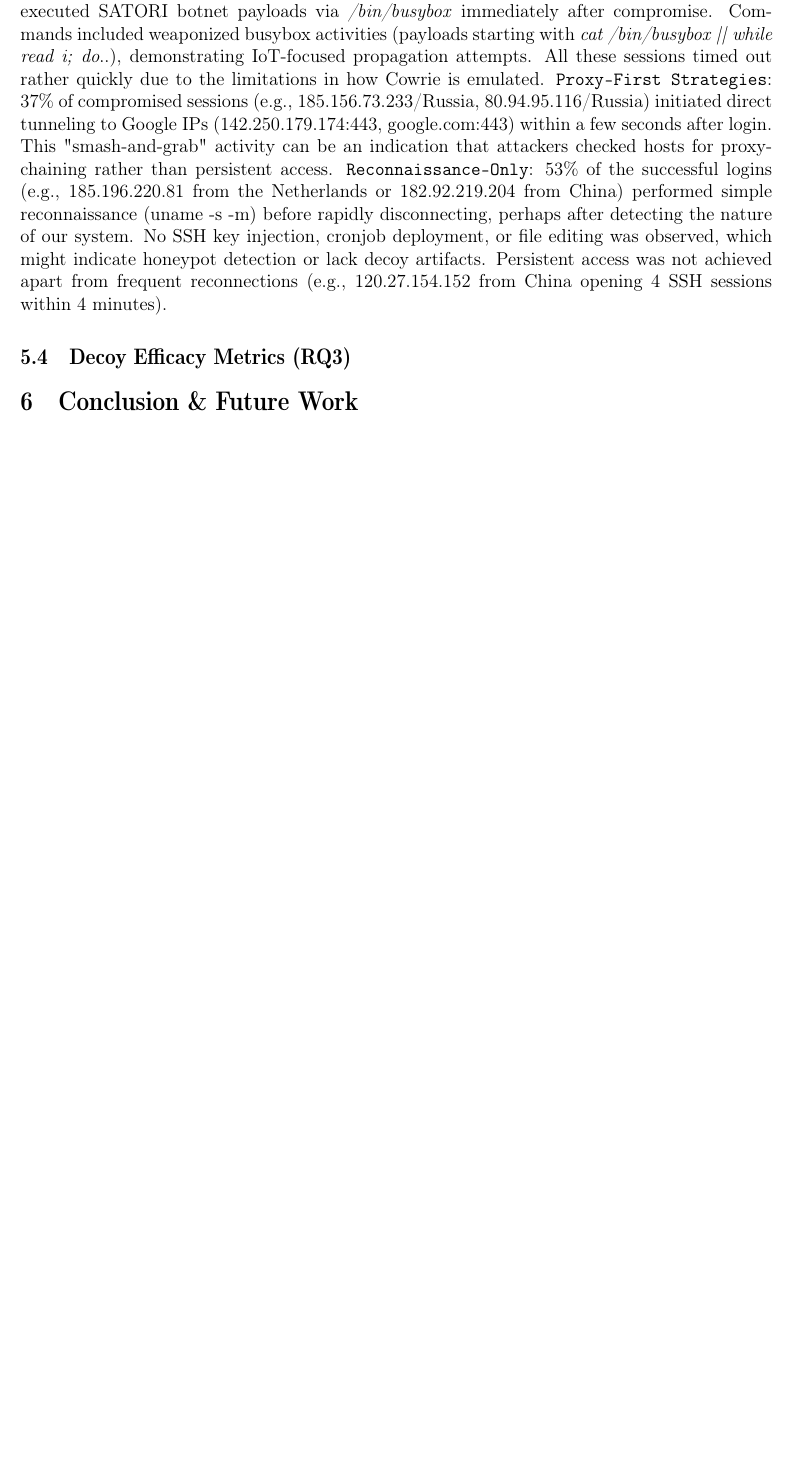
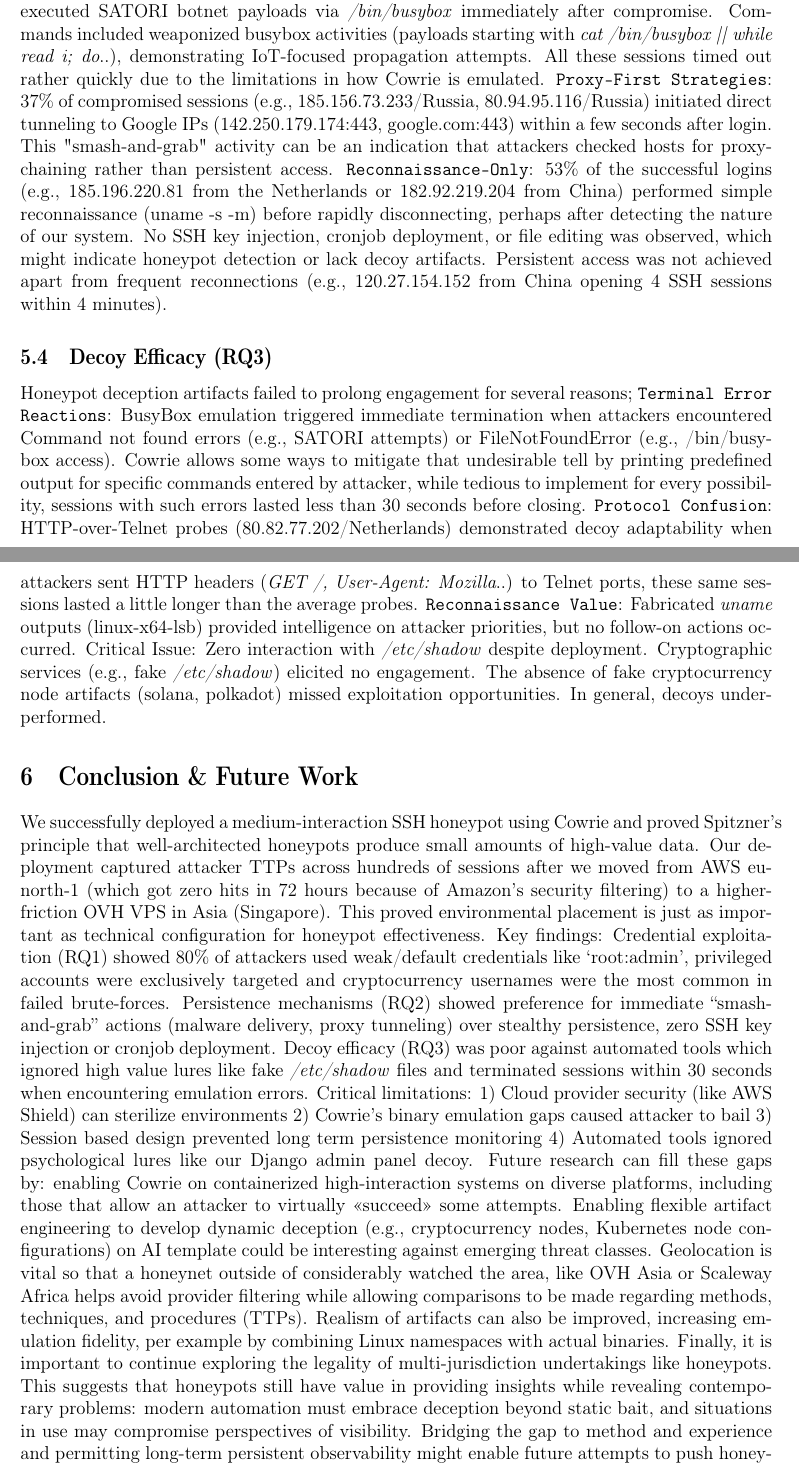
Before and after one commit to nottoBD/netsec-honeypot, a LaTeX thesis (doc/main.tex): part of page 13 of 18 before the commit and two parts of pages 13 and 14 of 18 after it, the two joined at a grey line, cut so that both start at the same text, the shorter picture padded with empty space. The pictures show the PDF file ULB-VUB Network Security - Deception & Honeypot for Attack Profiling.pdf that the author committed with the source.

Commit message:
Chapter 6: Conclusion & Future Work

```diff
--- a/doc/main.tex
+++ b/doc/main.tex
@@ -419,12 +419,20 @@ Analysis of over 1,800 lines gathered during the first 8 hours reveal consistent
 \subsection{Persistence Mechanism Analysis (RQ2)}
 Post-compromise actions showed a crucial persistence shortfall, with attackers not prioritizing stealthy persistence but rather going for immediate payload delivery. Three distinct patterns emerged; Malware-Driven Persistence: Chinese and Brazilian IPs (59.27.224.90, 177.66.30.54) executed SATORI botnet payloads via \textit{/bin/busybox} immediately after compromise. Commands included weaponized busybox activities (payloads starting with \textit{cat /bin/busybox || while read i; do}..), demonstrating IoT-focused propagation attempts. All these sessions timed out rather quickly due to the limitations in how Cowrie is emulated. \texttt{Proxy-First Strategies}: 37{\%} of compromised sessions (e.g., 185.156.73.233/Russia, 80.94.95.116/Russia) initiated direct tunneling to Google IPs (142.250.179.174:443, google.com:443) within a few seconds after login. This "smash-and-grab" activity can be an indication that attackers checked hosts for proxy-chaining rather than persistent access. \texttt{Reconnaissance-Only}: 53{\%} of the successful logins (e.g., 185.196.220.81 from the Netherlands or 182.92.219.204 from China) performed simple reconnaissance (uname -s -m) before rapidly disconnecting, perhaps after detecting the nature of our system. No SSH key injection, cronjob deployment, or file editing was observed, which might indicate honeypot detection or lack decoy artifacts. Persistent access was not achieved apart from frequent reconnections (e.g., 120.27.154.152 from China opening 4 SSH sessions within 4 minutes).
 
-\subsection{Decoy Efficacy Metrics (RQ3)}
+\subsection{Decoy Efficacy (RQ3)}
+
+Honeypot deception artifacts failed to prolong engagement for several reasons; \texttt{Terminal Error Reactions}: BusyBox emulation triggered immediate termination when attackers encountered Command not found errors (e.g., SATORI attempts) or FileNotFoundError (e.g., /bin/busybox access). Cowrie allows some ways to mitigate that undesirable tell by printing predefined output for specific commands entered by attacker, while tedious to implement for every possibility, sessions with such errors lasted less than 30 seconds before closing. \texttt{Protocol Confusion}: HTTP-over-Telnet probes (80.82.77.202/Netherlands) demonstrated decoy adaptability when attackers sent HTTP headers (\textit{GET /, User-Agent: Mozilla}..) to Telnet ports, these same sessions lasted a little longer than the average probes. \texttt{Reconnaissance Value}: Fabricated \textit{uname} outputs (linux-x64-lsb) provided intelligence on attacker priorities, but no follow-on actions occurred. Critical Issue: Zero interaction with \textit{/etc/shadow} despite deployment. Cryptographic services (e.g., fake \textit{/etc/shadow}) elicited no engagement. The absence of fake cryptocurrency node artifacts (solana, polkadot) missed exploitation opportunities. In general, decoys underperformed.
 
 
 \section{Conclusion \& Future Work}
 
 
+
+We successfully deployed a medium-interaction SSH honeypot using Cowrie and proved Spitzner’s principle that well-architected honeypots produce small amounts of high-value data. Our deployment captured attacker TTPs across hundreds of sessions after we moved from AWS eu-north-1 (which got zero hits in 72 hours because of Amazon’s security filtering) to a higher-friction OVH VPS in Asia (Singapore). This proved environmental placement is just as important as technical configuration for honeypot effectiveness. Key findings: Credential exploitation (RQ1) showed 80{\%} of attackers used weak/default credentials like ‘root:admin’, privileged accounts were exclusively targeted and cryptocurrency usernames were the most common in failed brute-forces. Persistence mechanisms (RQ2) showed preference for immediate “smash-and-grab” actions (malware delivery, proxy tunneling) over stealthy persistence, zero SSH key injection or cronjob deployment.
+Decoy efficacy (RQ3) was poor against automated tools which ignored high value lures like fake \textit{/etc/shadow} files and terminated sessions within 30 seconds when encountering emulation errors.
+Critical limitations: 1) Cloud provider security (like AWS Shield) can sterilize environments 2) Cowrie’s binary emulation gaps caused attacker to bail 3) Session based design prevented long term persistence monitoring 4) Automated tools ignored psychological lures like our Django admin panel decoy.
+Future research can fill these gaps by: enabling Cowrie on containerized high-interaction systems on diverse platforms, including those that allow an attacker to virtually «succeed» some attempts. Enabling flexible artifact engineering to develop dynamic deception (e.g., cryptocurrency nodes, Kubernetes node configurations) on AI template could be interesting against emerging threat classes. Geolocation is vital so that a honeynet outside of considerably watched the area, like OVH Asia or Scaleway Africa helps avoid provider filtering while allowing comparisons to be made regarding methods, techniques, and procedures (TTPs). Realism of artifacts can also be improved, increasing emulation fidelity, per example by combining Linux namespaces with actual binaries. Finally, it is important to continue exploring the legality of multi-jurisdiction undertakings like honeypots.
+This suggests that honeypots still have value in providing insights while revealing contemporary problems: modern automation must embrace deception beyond static bait, and situations in use may compromise perspectives of visibility. Bridging the gap to method and experience and permitting long-term persistent observability might enable future attempts to push honeypots further towards pro-active adversarial learning systems capable of detecting contemporary advanced attacker methods.
 
 
     %Bibliography
```
Also changed, not shown: doc/annex.tex (+3 -4 lines), ULB-VUB Network Security - Deception & Honeypot for Attack Profiling.pdf, doc/main.tex (3 more changed lines).
